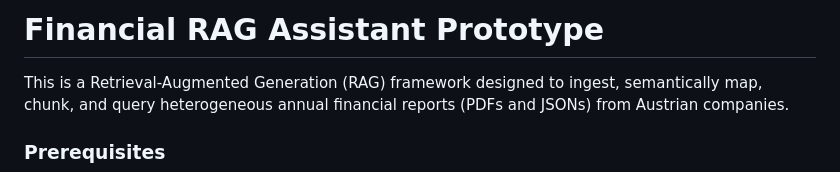
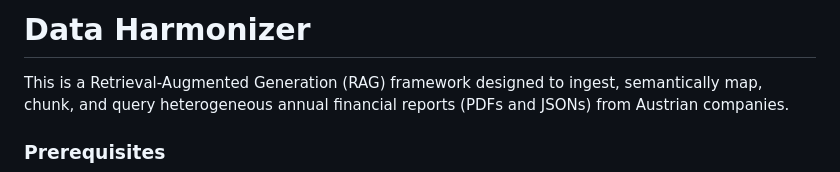
Before and after one commit to paroi1905/MA_DataHarmonizer, a Markdown page: README.md, the part around the change. GitHub-like rendering.

Commit message:
Prototype name in readme file

```diff
--- a/README.md
+++ b/README.md
@@ -1,5 +1,4 @@
-# Financial RAG Assistant Prototype
-
+# Data Harmonizer
 This is a Retrieval-Augmented Generation (RAG) framework designed to ingest, semantically map, chunk, and query heterogeneous annual financial reports (PDFs and JSONs) from Austrian companies.
 
 
```
